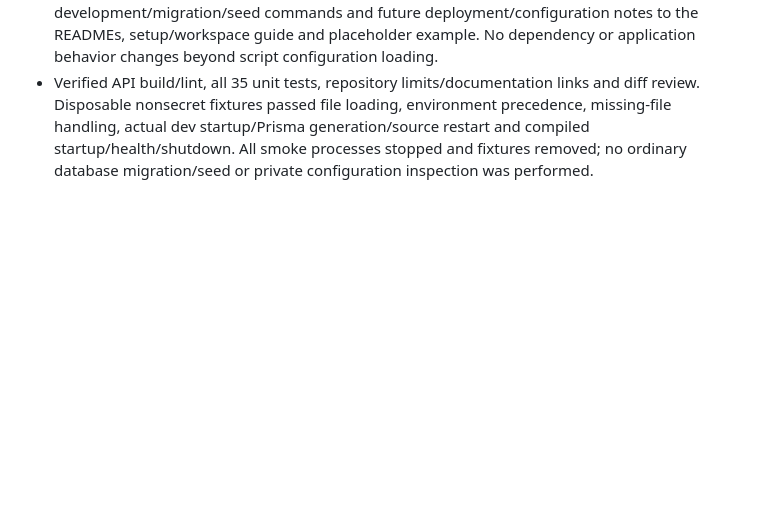
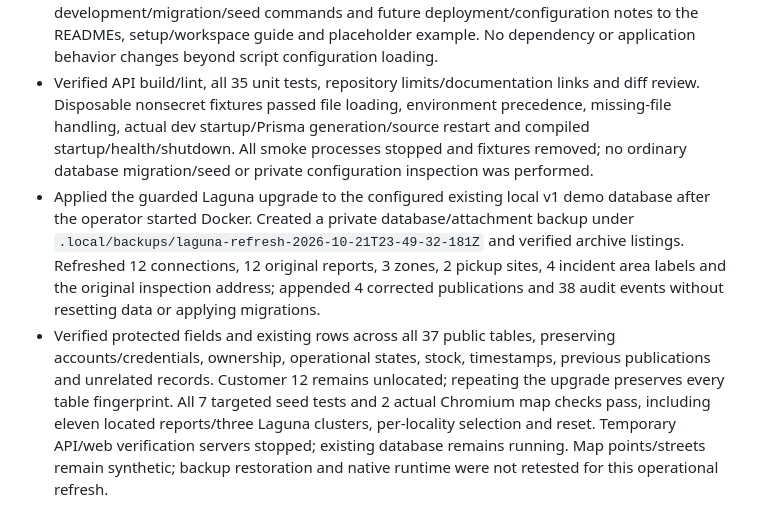
Before and after one commit to ApueXI/aqours, a Markdown page: PROGRESS.md, the part around the change. Rendered like a GitHub page; blank space fills up the shorter version.

```diff
--- a/PROGRESS.md
+++ b/PROGRESS.md
@@ -63,3 +63,5 @@
 - Committed the verified implementation as `408968e` on `feature/laguna-psgc-seeds`. All owned verification services/emulator/ADB are stopped; data/evidence remain project-local. The completed loop checkpoint records three cycles and no remaining required work.
 - Updated all six API runtime npm scripts to load optional `aqours-api/.env` with Node's built-in loader; existing environment variables take precedence. Added simple development/migration/seed commands and future deployment/configuration notes to the READMEs, setup/workspace guide and placeholder example. No dependency or application behavior changes beyond script configuration loading.
 - Verified API build/lint, all 35 unit tests, repository limits/documentation links and diff review. Disposable nonsecret fixtures passed file loading, environment precedence, missing-file handling, actual dev startup/Prisma generation/source restart and compiled startup/health/shutdown. All smoke processes stopped and fixtures removed; no ordinary database migration/seed or private configuration inspection was performed.
+- Applied the guarded Laguna upgrade to the configured existing local v1 demo database after the operator started Docker. Created a private database/attachment backup under `.local/backups/laguna-refresh-2026-10-21T23-49-32-181Z` and verified archive listings. Refreshed 12 connections, 12 original reports, 3 zones, 2 pickup sites, 4 incident area labels and the original inspection address; appended 4 corrected publications and 38 audit events without resetting data or applying migrations.
+- Verified protected fields and existing rows across all 37 public tables, preserving accounts/credentials, ownership, operational states, stock, timestamps, previous publications and unrelated records. Customer 12 remains unlocated; repeating the upgrade preserves every table fingerprint. All 7 targeted seed tests and 2 actual Chromium map checks pass, including eleven located reports/three Laguna clusters, per-locality selection and reset. Temporary API/web verification servers stopped; existing database remains running. Map points/streets remain synthetic; backup restoration and native runtime were not retested for this operational refresh.
```
Also changed, not shown: docs/verification.md (+11 -0 lines).
